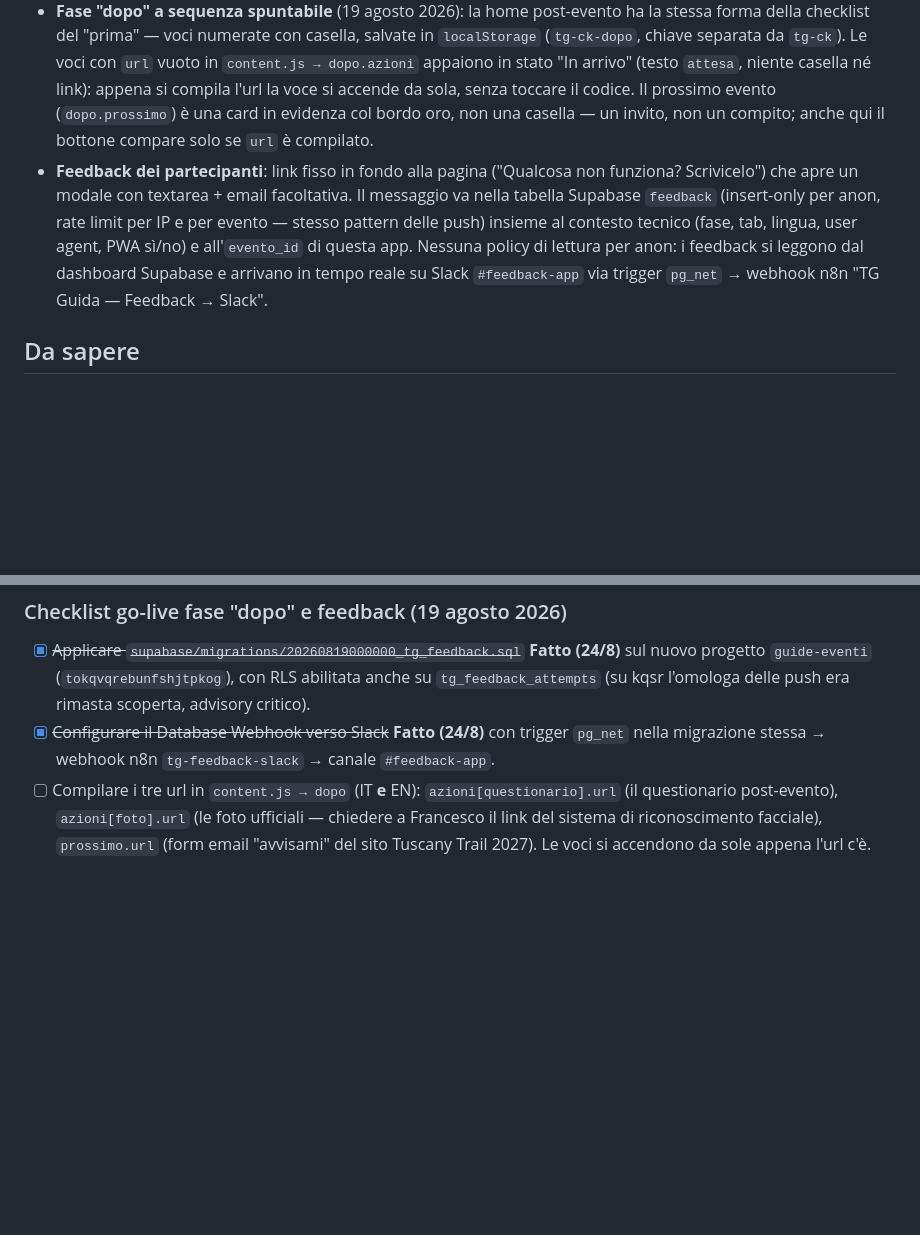
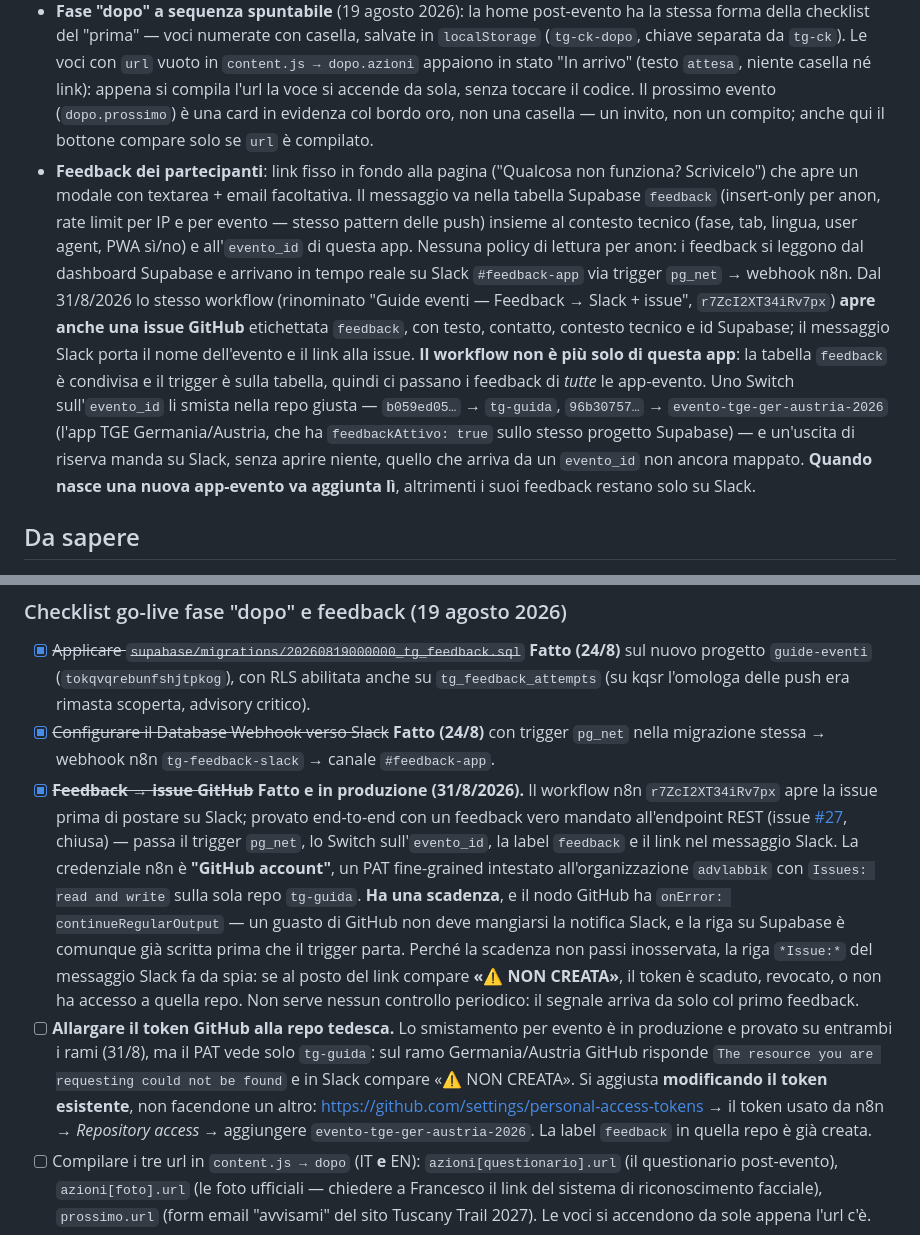
Before and after one commit to advlabbik/tg-guida, a Markdown page: README.md, 2 parts joined by grey strips. Drawn GitHub-style; blank space fills up the shorter version.

```diff
--- a/README.md
+++ b/README.md
@@ -55,7 +55,7 @@ Poi apri `index.html`. Il codice di accesso demo è `PIONEER26` (vedi `#gate` in
 - **Installabile**: prompt "aggiungi a schermata Home" per Android (`beforeinstallprompt`) e istruzioni guidate per iOS.
 - **Notifiche push e Comunicazioni**: opt-in Web Push (VAPID) nella tab Live, ricevute da `sw.js` anche ad app chiusa, più un feed in-app "Comunicazioni" come fallback per chi non riceve il push. Il feed porta giorno e ora, non solo l'ora: l'evento dura sei giorni e un messaggio di sabato e uno di domenica sarebbero identici. **Su iPhone in Safari il push non esiste** — Apple lo dà solo alle app aggiunte alla schermata Home — e la card lo dice invece di sparire, che è la ragione per cui `push_subscribe_attempts` era rimasta a zero. Lo staff invia i messaggi da `staff.html`, che sotto al modulo mostra anche l'archivio di quelle già mandate, per non mandare due volte la stessa cosa quando scrivono in più persone.
 - **Fase "dopo" a sequenza spuntabile** (19 agosto 2026): la home post-evento ha la stessa forma della checklist del "prima" — voci numerate con casella, salvate in `localStorage` (`tg-ck-dopo`, chiave separata da `tg-ck`). Le voci con `url` vuoto in `content.js → dopo.azioni` appaiono in stato "In arrivo" (testo `attesa`, niente casella né link): appena si compila l'url la voce si accende da sola, senza toccare il codice. Il prossimo evento (`dopo.prossimo`) è una card in evidenza col bordo oro, non una casella — un invito, non un compito; anche qui il bottone compare solo se `url` è compilato.
-- **Feedback dei partecipanti**: link fisso in fondo alla pagina ("Qualcosa non funziona? Scrivicelo") che apre un modale con textarea + email facoltativa. Il messaggio va nella tabella Supabase `feedback` (insert-only per anon, rate limit per IP e per evento — stesso pattern delle push) insieme al contesto tecnico (fase, tab, lingua, user agent, PWA sì/no) e all'`evento_id` di questa app. Nessuna policy di lettura per anon: i feedback si leggono dal dashboard Supabase e arrivano in tempo reale su Slack `#feedback-app` via trigger `pg_net` → webhook n8n "TG Guida — Feedback → Slack".
+- **Feedback dei partecipanti**: link fisso in fondo alla pagina ("Qualcosa non funziona? Scrivicelo") che apre un modale con textarea + email facoltativa. Il messaggio va nella tabella Supabase `feedback` (insert-only per anon, rate limit per IP e per evento — stesso pattern delle push) insieme al contesto tecnico (fase, tab, lingua, user agent, PWA sì/no) e all'`evento_id` di questa app. Nessuna policy di lettura per anon: i feedback si leggono dal dashboard Supabase e arrivano in tempo reale su Slack `#feedback-app` via trigger `pg_net` → webhook n8n. Dal 31/8/2026 lo stesso workflow (rinominato "Guide eventi — Feedback → Slack + issue", `r7ZcI2XT34iRv7px`) **apre anche una issue GitHub** etichettata `feedback`, con testo, contatto, contesto tecnico e id Supabase; il messaggio Slack porta il nome dell'evento e il link alla issue. **Il workflow non è più solo di questa app**: la tabella `feedback` è condivisa e il trigger è sulla tabella, quindi ci passano i feedback di *tutte* le app-evento. Uno Switch sull'`evento_id` li smista nella repo giusta — `b059ed05…` → `tg-guida`, `96b30757…` → `evento-tge-ger-austria-2026` (l'app TGE Germania/Austria, che ha `feedbackAttivo: true` sullo stesso progetto Supabase) — e un'uscita di riserva manda su Slack, senza aprire niente, quello che arriva da un `evento_id` non ancora mappato. **Quando nasce una nuova app-evento va aggiunta lì**, altrimenti i suoi feedback restano solo su Slack.
 
 ## Da sapere
 
@@ -77,6 +77,8 @@ Poi apri `index.html`. Il codice di accesso demo è `PIONEER26` (vedi `#gate` in
 
 - [x] ~~Applicare `supabase/migrations/20260819000000_tg_feedback.sql`~~ **Fatto (24/8)** sul nuovo progetto `guide-eventi` (`tokqvqrebunfshjtpkog`), con RLS abilitata anche su `tg_feedback_attempts` (su kqsr l'omologa delle push era rimasta scoperta, advisory critico).
 - [x] ~~Configurare il Database Webhook verso Slack~~ **Fatto (24/8)** con trigger `pg_net` nella migrazione stessa → webhook n8n `tg-feedback-slack` → canale `#feedback-app`.
+- [x] ~~**Feedback → issue GitHub**~~ **Fatto e in produzione (31/8/2026).** Il workflow n8n `r7ZcI2XT34iRv7px` apre la issue prima di postare su Slack; provato end-to-end con un feedback vero mandato all'endpoint REST (issue [#27](https://github.com/advlabbik/tg-guida/issues/27), chiusa) — passa il trigger `pg_net`, lo Switch sull'`evento_id`, la label `feedback` e il link nel messaggio Slack. La credenziale n8n è **"GitHub account"**, un PAT fine-grained intestato all'organizzazione `advlabbik` con `Issues: read and write` sulla sola repo `tg-guida`. **Ha una scadenza**, e il nodo GitHub ha `onError: continueRegularOutput` — un guasto di GitHub non deve mangiarsi la notifica Slack, e la riga su Supabase è comunque già scritta prima che il trigger parta. Perché la scadenza non passi inosservata, la riga `*Issue:*` del messaggio Slack fa da spia: se al posto del link compare **«⚠️ NON CREATA»**, il token è scaduto, revocato, o non ha accesso a quella repo. Non serve nessun controllo periodico: il segnale arriva da solo col primo feedback.
+- [ ] **Allargare il token GitHub alla repo tedesca.** Lo smistamento per evento è in produzione e provato su entrambi i rami (31/8), ma il PAT vede solo `tg-guida`: sul ramo Germania/Austria GitHub risponde `The resource you are requesting could not be found` e in Slack compare «⚠️ NON CREATA». Si aggiusta **modificando il token esistente**, non facendone un altro: <https://github.com/settings/personal-access-tokens> → il token usato da n8n → *Repository access* → aggiungere `evento-tge-ger-austria-2026`. La label `feedback` in quella repo è già creata.
 - [ ] Compilare i tre url in `content.js → dopo` (IT **e** EN): `azioni[questionario].url` (il questionario post-evento), `azioni[foto].url` (le foto ufficiali — chiedere a Francesco il link del sistema di riconoscimento facciale), `prossimo.url` (form email "avvisami" del sito Tuscany Trail 2027). Le voci si accendono da sole appena l'url c'è.
 - [ ] La data della finestra alumni (31 ottobre ore 18) è già nel testo di `dopo.prossimo`: i partecipanti la vedono dal 1° ottobre (inizio fase "dopo"), prima del reveal pubblico di metà ottobre. È voluto — sono gli alumni, il vantaggio è il messaggio — ma se il piano lanci cambia va aggiornata qui.
 
```
Also changed, not shown: supabase/LEGGIMI.md (+28 -2 lines).
